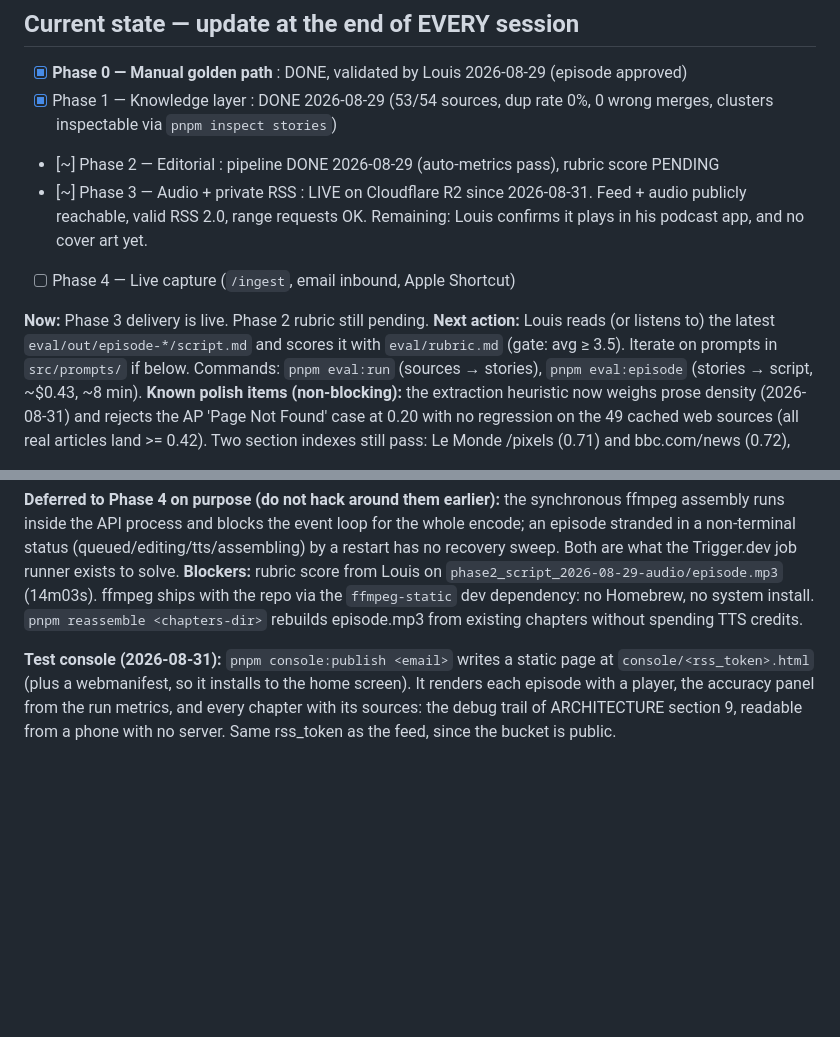
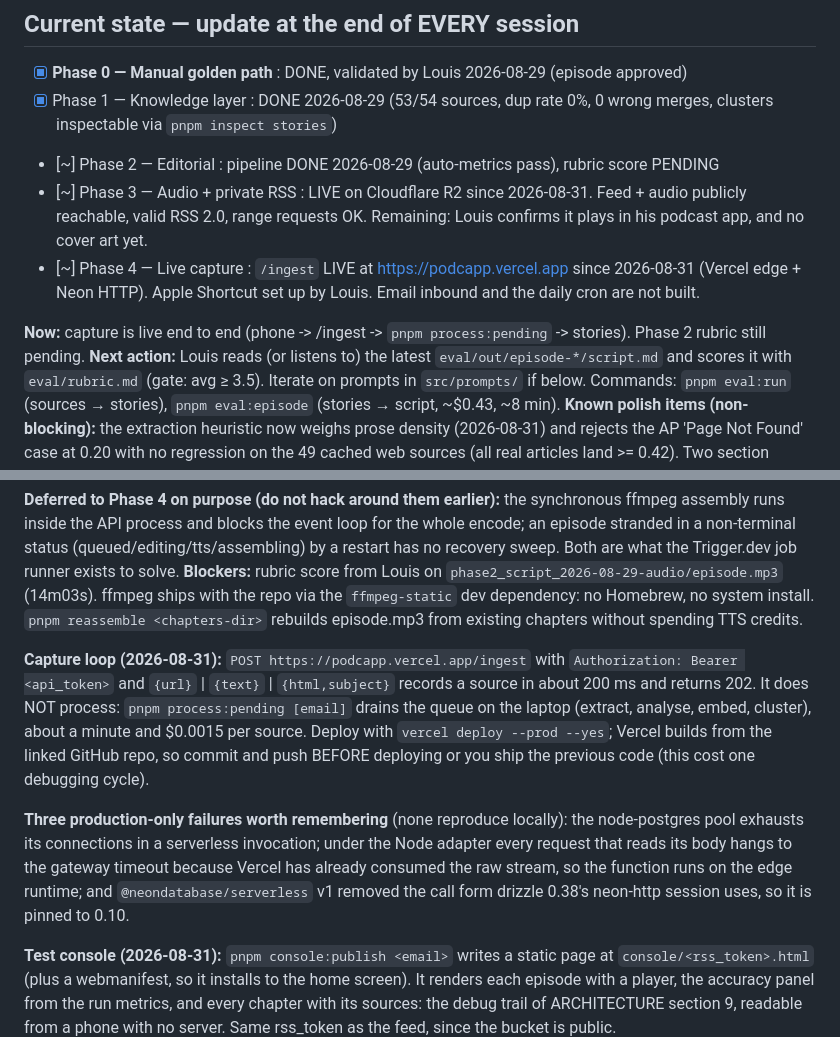
Before and after one commit to guichstudio/podcapp, a Markdown page: CLAUDE.md, 2 parts joined by grey strips. Rendered like a GitHub page; blank space fills up the shorter version.

Commit message:
docs: record the live capture loop and the three production-only failures
Co-Authored-By: Claude Opus 5 <noreply@anthropic.com>

```diff
--- a/CLAUDE.md
+++ b/CLAUDE.md
@@ -16,15 +16,19 @@ Never trade script quality for speed or cost.
 - [x] Phase 1 — Knowledge layer : DONE 2026-08-29 (53/54 sources, dup rate 0%, 0 wrong merges, clusters inspectable via `pnpm inspect stories`)
 - [~] Phase 2 — Editorial : pipeline DONE 2026-08-29 (auto-metrics pass), rubric score PENDING
 - [~] Phase 3 — Audio + private RSS : LIVE on Cloudflare R2 since 2026-08-31. Feed + audio publicly reachable, valid RSS 2.0, range requests OK. Remaining: Louis confirms it plays in his podcast app, and no cover art yet.
-- [ ] Phase 4 — Live capture (`/ingest`, email inbound, Apple Shortcut)
+- [~] Phase 4 — Live capture : `/ingest` LIVE at https://podcapp.vercel.app since 2026-08-31 (Vercel edge + Neon HTTP). Apple Shortcut set up by Louis. Email inbound and the daily cron are not built.
 
-**Now:** Phase 3 delivery is live. Phase 2 rubric still pending.
+**Now:** capture is live end to end (phone -> /ingest -> `pnpm process:pending` -> stories). Phase 2 rubric still pending.
 **Next action:** Louis reads (or listens to) the latest `eval/out/episode-*/script.md` and scores it with `eval/rubric.md` (gate: avg ≥ 3.5). Iterate on prompts in `src/prompts/` if below. Commands: `pnpm eval:run` (sources → stories), `pnpm eval:episode` (stories → script, ~$0.43, ~8 min).
 **Known polish items (non-blocking):** the extraction heuristic now weighs prose density (2026-08-31) and rejects the AP 'Page Not Found' case at 0.20 with no regression on the 49 cached web sources (all real articles land >= 0.42). Two section indexes still pass: Le Monde /pixels (0.71) and bbc.com/news (0.72), because Jina extracts their cookie-consent modal as long prose (118 KB of it for Le Monde). Next idea, cheap and precise: compare the requested URL path with the final URL Jina returns, since a dead article link redirecting UP to its section is exactly the failure that matters once capture is live. Playwright fallback still unimplemented (not needed on this dataset).
 
 **Deferred to Phase 4 on purpose (do not hack around them earlier):** the synchronous ffmpeg assembly runs inside the API process and blocks the event loop for the whole encode; an episode stranded in a non-terminal status (queued/editing/tts/assembling) by a restart has no recovery sweep. Both are what the Trigger.dev job runner exists to solve.
 **Blockers:** rubric score from Louis on `phase2_script_2026-08-29-audio/episode.mp3` (14m03s).
 ffmpeg ships with the repo via the `ffmpeg-static` dev dependency: no Homebrew, no system install. `pnpm reassemble <chapters-dir>` rebuilds episode.mp3 from existing chapters without spending TTS credits.
+
+**Capture loop (2026-08-31):** `POST https://podcapp.vercel.app/ingest` with `Authorization: Bearer <api_token>` and `{url}` | `{text}` | `{html,subject}` records a source in about 200 ms and returns 202. It does NOT process: `pnpm process:pending [email]` drains the queue on the laptop (extract, analyse, embed, cluster), about a minute and $0.0015 per source. Deploy with `vercel deploy --prod --yes`; Vercel builds from the linked GitHub repo, so commit and push BEFORE deploying or you ship the previous code (this cost one debugging cycle).
+
+**Three production-only failures worth remembering** (none reproduce locally): the node-postgres pool exhausts its connections in a serverless invocation; under the Node adapter every request that reads its body hangs to the gateway timeout because Vercel has already consumed the raw stream, so the function runs on the edge runtime; and `@neondatabase/serverless` v1 removed the call form drizzle 0.38's neon-http session uses, so it is pinned to 0.10.
 
 **Test console (2026-08-31):** `pnpm console:publish <email>` writes a static page at `console/<rss_token>.html` (plus a webmanifest, so it installs to the home screen). It renders each episode with a player, the accuracy panel from the run metrics, and every chapter with its sources: the debug trail of ARCHITECTURE section 9, readable from a phone with no server. Same rss_token as the feed, since the bucket is public.
 
```
